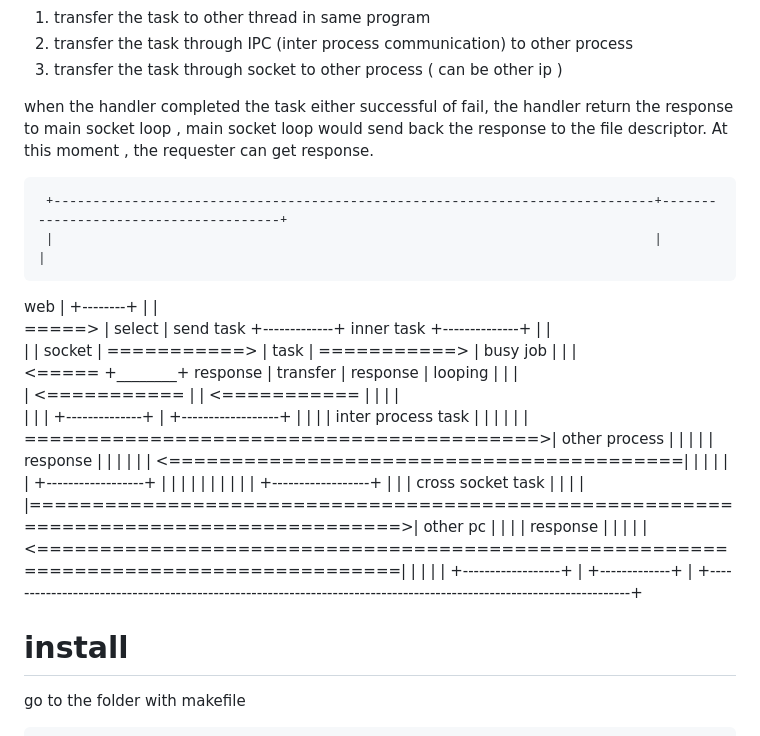
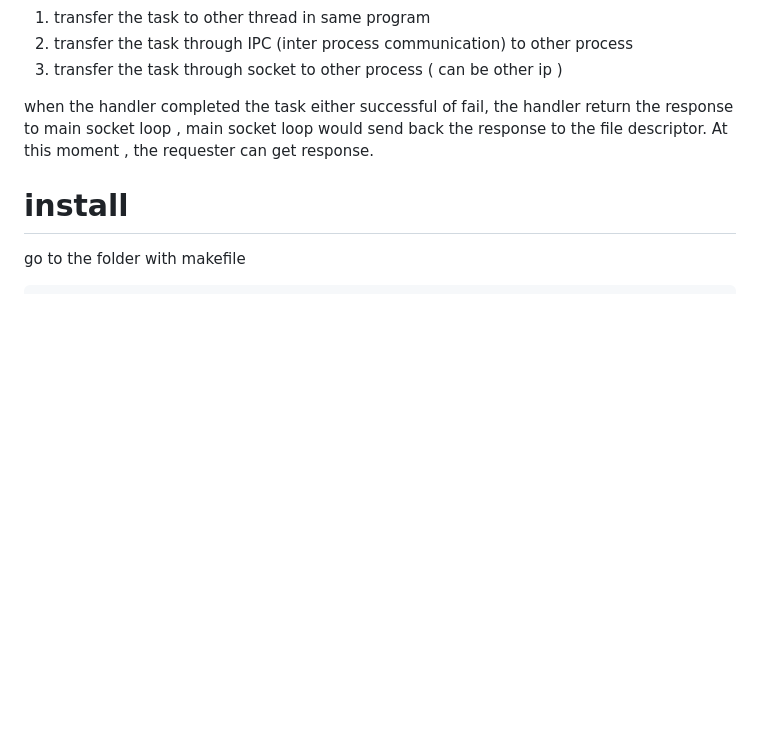
Before and after one commit to gino07172002/simple-web-server-demo, a Markdown page: README.md, the part around the change. Drawn GitHub-style; blank space fills up the shorter version.

```diff
--- a/README.md
+++ b/README.md
@@ -17,30 +17,6 @@ When the thread-pool getting the request, it can chose where to send where the t
 
 when the handler completed the task either successful of fail, the handler return the response to main socket loop , main socket loop would send back the response to the file descriptor. At this moment , the requester can get response.
 
-
-
-     +-----------------------------------------------------------------------------+--------------------------------------+
-     |                                                                             |                                      |
- web |   +--------+                                                                |                                      |
- =====>  | select |   send task   +-------------+   inner task +--------------+    |                                      |
-     |   | socket |  ===========> |   task      | ===========> |    busy job  |    |                                      |
- <=====  +________+    response   |  transfer   |    response  |     looping  |    |                                      |
-     |               <=========== |             | <=========== |              |    |                                      |
-     |                            |             |              +--------------+    |          +------------------+        |
-     |                            |             |           inter process task                |                  |        |
-     |                            |             |   =========================================>|   other process  |        |
-     |                            |             |                   response                  |                  |        |
-     |                            |             |   <=========================================|                  |        |
-     |                            |             |                                             +------------------+        |
-     |                            |             |                                  |                                      |
-     |                            |             |                                  |                                                    +------------------+
-     |                            |             |                 cross socket task                                                     |                  |
-     |                            |             |======================================================================================>|   other pc       |
-     |                            |             |                 response                                                              |                  |
-     |                            |             | <=====================================================================================|                  |
-     |                            |             |                                                                                       +------------------+
-     |                            +-------------+                                                                         |
-     +--------------------------------------------------------------------------------------------------------------------+
 
 
 # install
```
